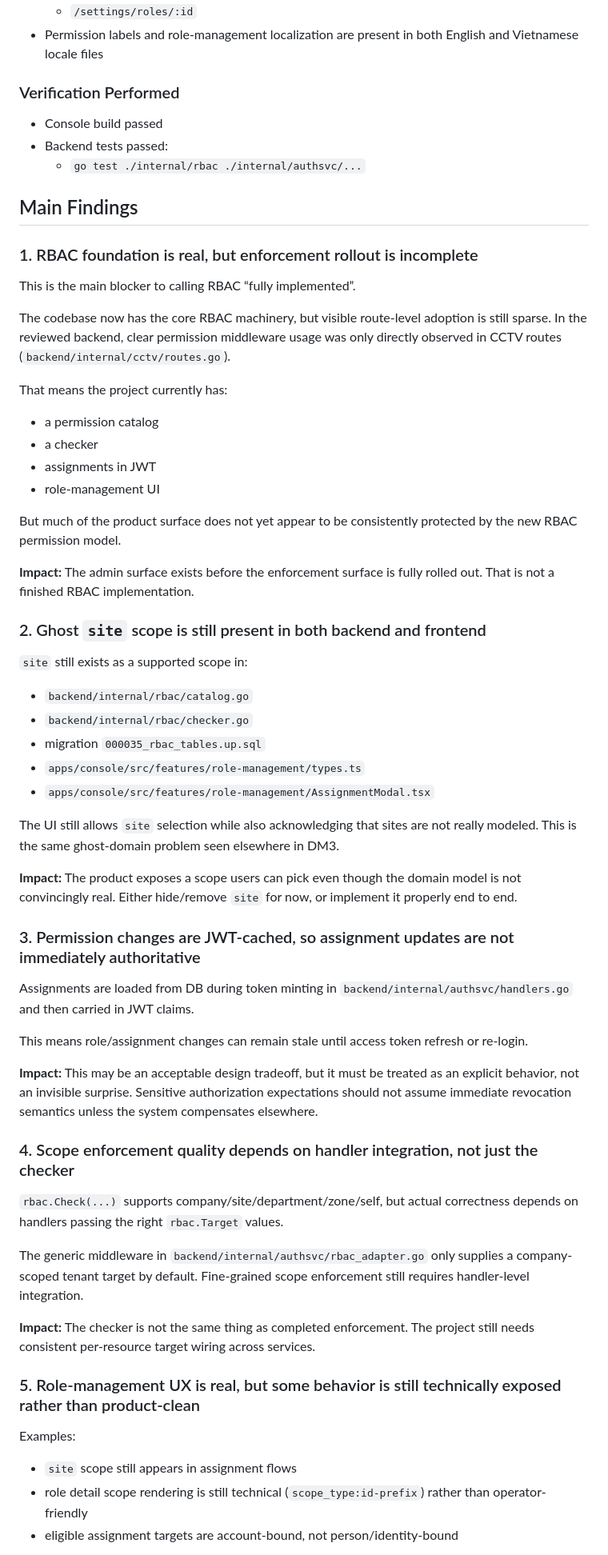
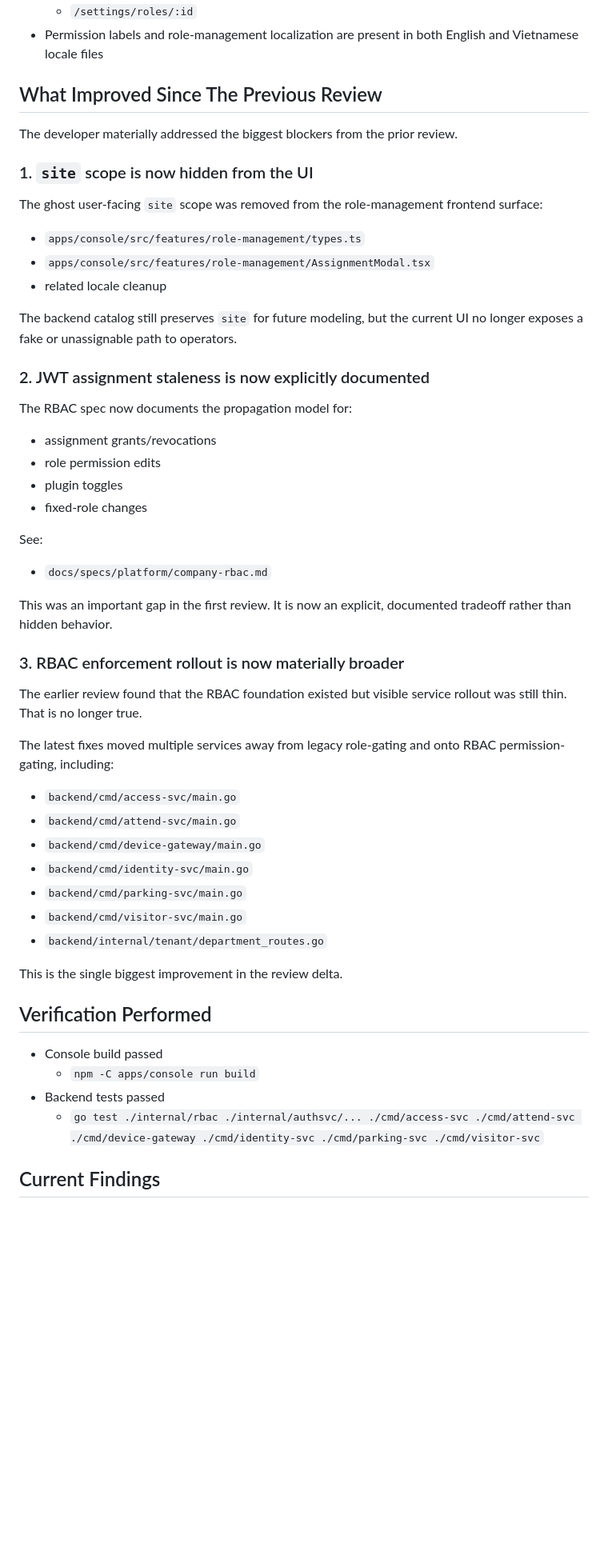
Before and after one commit to cuongnda/dm3-design, a Markdown page: docs/review-verdict-rbac.md, the part around one of its changes. Shown at 80% size. Drawn GitHub-style; blank space fills up the shorter version.

Commit message:
docs: update RBAC review verdict

```diff
--- a/docs/review-verdict-rbac.md
+++ b/docs/review-verdict-rbac.md
@@ -45,57 +46,48 @@ Reviewed the current RBAC implementation across backend and frontend, including:
   - `/settings/roles/:id`
 - Permission labels and role-management localization are present in both English and Vietnamese locale files
 
-### Verification Performed
-- Console build passed
-- Backend tests passed:
-  - `go test ./internal/rbac ./internal/authsvc/...`
+## What Improved Since The Previous Review
+The developer materially addressed the biggest blockers from the prior review.
 
-## Main Findings
-
-### 1. RBAC foundation is real, but enforcement rollout is incomplete
-This is the main blocker to calling RBAC “fully implemented”.
-
-The codebase now has the core RBAC machinery, but visible route-level adoption is still sparse. In the reviewed backend, clear permission middleware usage was only directly observed in CCTV routes (`backend/internal/cctv/routes.go`).
-
-That means the project currently has:
-- a permission catalog
-- a checker
-- assignments in JWT
-- role-management UI
-
-But much of the product surface does not yet appear to be consistently protected by the new RBAC permission model.
-
-**Impact:** The admin surface exists before the enforcement surface is fully rolled out. That is not a finished RBAC implementation.
-
-### 2. Ghost `site` scope is still present in both backend and frontend
-`site` still exists as a supported scope in:
-- `backend/internal/rbac/catalog.go`
-- `backend/internal/rbac/checker.go`
-- migration `000035_rbac_tables.up.sql`
+### 1. `site` scope is now hidden from the UI
+The ghost user-facing `site` scope was removed from the role-management frontend surface:
 - `apps/console/src/features/role-management/types.ts`
 - `apps/console/src/features/role-management/AssignmentModal.tsx`
+- related locale cleanup
 
-The UI still allows `site` selection while also acknowledging that sites are not really modeled. This is the same ghost-domain problem seen elsewhere in DM3.
+The backend catalog still preserves `site` for future modeling, but the current UI no longer exposes a fake or unassignable path to operators.
 
-**Impact:** The product exposes a scope users can pick even though the domain model is not convincingly real. Either hide/remove `site` for now, or implement it properly end to end.
+### 2. JWT assignment staleness is now explicitly documented
+The RBAC spec now documents the propagation model for:
+- assignment grants/revocations
+- role permission edits
+- plugin toggles
+- fixed-role changes
 
-### 3. Permission changes are JWT-cached, so assignment updates are not immediately authoritative
-Assignments are loaded from DB during token minting in `backend/internal/authsvc/handlers.go` and then carried in JWT claims.
+See:
+- `docs/specs/platform/company-rbac.md`
 
-This means role/assignment changes can remain stale until access token refresh or re-login.
+This was an important gap in the first review. It is now an explicit, documented tradeoff rather than hidden behavior.
 
-**Impact:** This may be an acceptable design tradeoff, but it must be treated as an explicit behavior, not an invisible surprise. Sensitive authorization expectations should not assume immediate revocation semantics unless the system compensates elsewhere.
+### 3. RBAC enforcement rollout is now materially broader
+The earlier review found that the RBAC foundation existed but visible service rollout was still thin. That is no longer true.
 
-### 4. Scope enforcement quality depends on handler integration, not just the checker
-`rbac.Check(...)` supports company/site/department/zone/self, but actual correctness depends on handlers passing the right `rbac.Target` values.
+The latest fixes moved multiple services away from legacy role-gating and onto RBAC permission-gating, including:
+- `backend/cmd/access-svc/main.go`
+- `backend/cmd/attend-svc/main.go`
+- `backend/cmd/device-gateway/main.go`
+- `backend/cmd/identity-svc/main.go`
+- `backend/cmd/parking-svc/main.go`
+- `backend/cmd/visitor-svc/main.go`
+- `backend/internal/tenant/department_routes.go`
 
-The generic middleware in `backend/internal/authsvc/rbac_adapter.go` only supplies a company-scoped tenant target by default. Fine-grained scope enforcement still requires handler-level integration.
+This is the single biggest improvement in the review delta.
 
-**Impact:** The checker is not the same thing as completed enforcement. The project still needs consistent per-resource target wiring across services.
+## Verification Performed
+- Console build passed
+  - `npm -C apps/console run build`
+- Backend tests passed
+  - `go test ./internal/rbac ./internal/authsvc/... ./cmd/access-svc ./cmd/attend-svc ./cmd/device-gateway ./cmd/identity-svc ./cmd/parking-svc ./cmd/visitor-svc`
 
-### 5. Role-management UX is real, but some behavior is still technically exposed rather than product-clean
-Examples:
-- `site` scope still appears in assignment flows
-- role detail scope rendering is still technical (`scope_type:id-prefix`) rather than operator-friendly
-- eligible assignment targets are account-bound, not person/identity-bound
+## Current Findings
 
```
Also changed, not shown: other parts of docs/review-verdict-rbac.md (+59 -21 lines).
